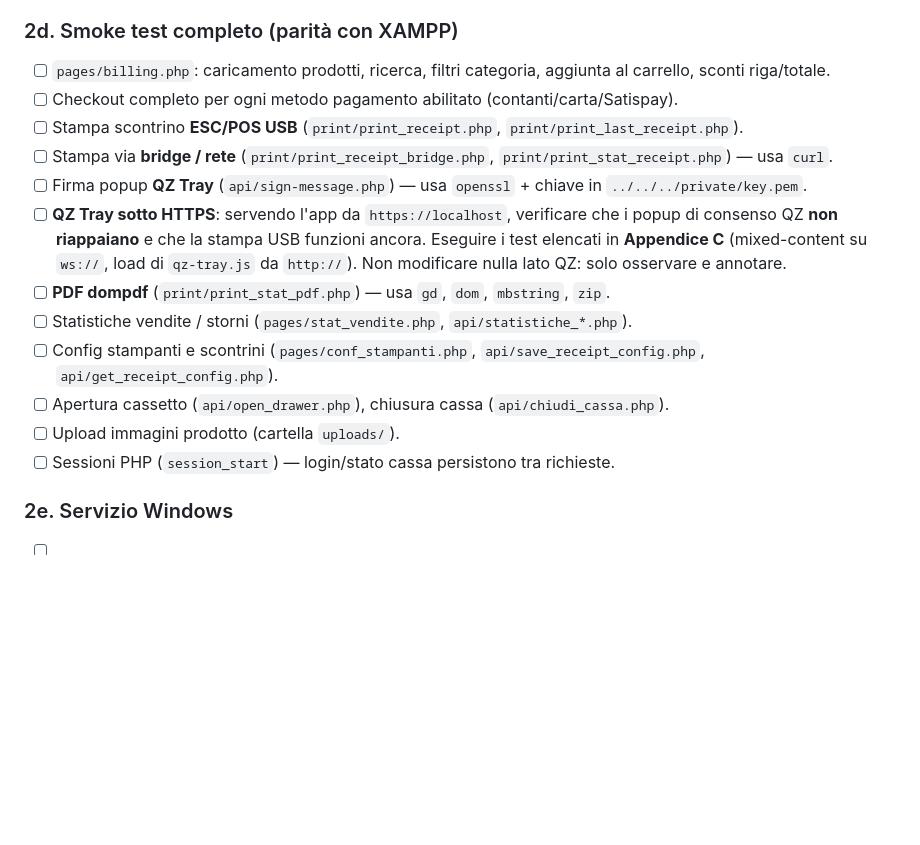
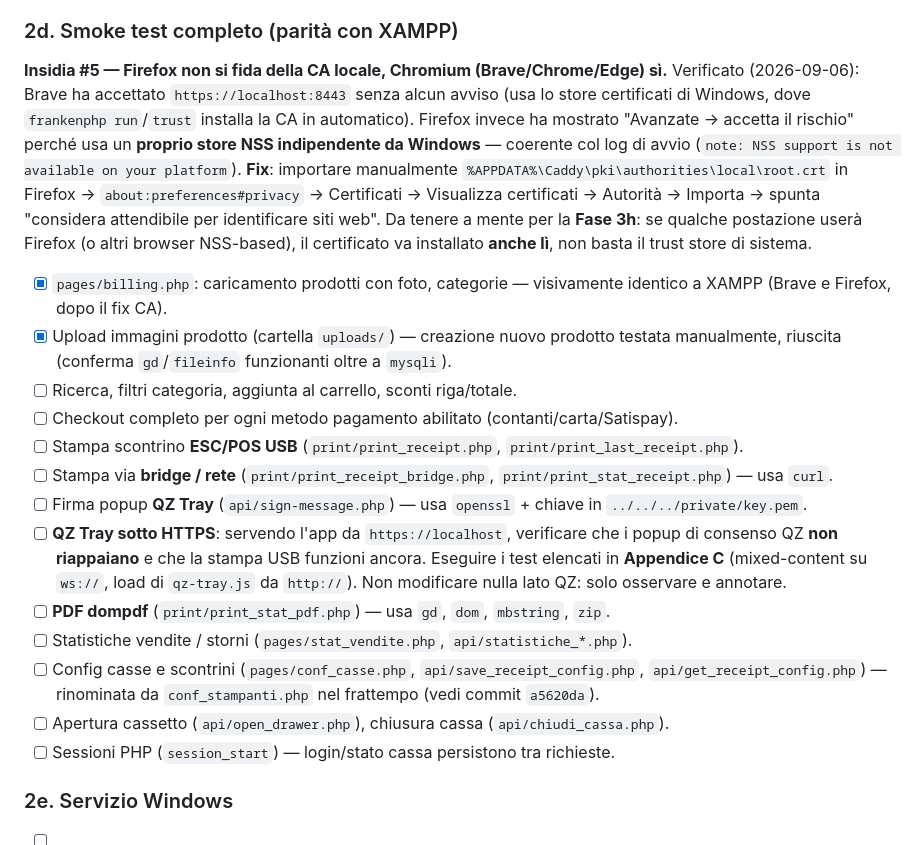
Before and after one commit to GHenry21/opensagra, a Markdown page: docs/PIANO-MIGRAZIONE-FRANKENPHP.md, the part around the change. Rendered like a GitHub page; blank space fills up the shorter version.

Commit message:
docs: Fase 2d - Firefox/NSS non fidato di default, checklist aggiornata
Insidia #5: Brave/Chrome/Edge fidano la CA locale in automatico (store
Windows), Firefox no (store NSS separato) - va importata a mano. Rilevante
anche per la Fase 3h (tablet con Firefox). Segnati come verificati il
caricamento prodotti/foto e l'upload immagine su creazione prodotto.
Corretto riferimento a conf_stampanti.php -> conf_casse.php (rinominata).

Co-Authored-By: Claude Sonnet 5 <noreply@anthropic.com>

```diff
--- a/docs/PIANO-MIGRAZIONE-FRANKENPHP.md
+++ b/docs/PIANO-MIGRAZIONE-FRANKENPHP.md
@@ -206,7 +206,11 @@ PHP.ini usato: `php.ini-development` (mostra errori a video, comodo in questa fa
 
 ### 2d. Smoke test completo (parità con XAMPP)
 
-- [ ] `pages/billing.php`: caricamento prodotti, ricerca, filtri categoria, aggiunta al carrello, sconti riga/totale.
+**Insidia #5 — Firefox non si fida della CA locale, Chromium (Brave/Chrome/Edge) sì.** Verificato (2026-09-06): Brave ha accettato `https://localhost:8443` senza alcun avviso (usa lo store certificati di Windows, dove `frankenphp run`/`trust` installa la CA in automatico). Firefox invece ha mostrato "Avanzate → accetta il rischio" perché usa un **proprio store NSS indipendente da Windows** — coerente col log di avvio (`note: NSS support is not available on your platform`). **Fix**: importare manualmente `%APPDATA%\Caddy\pki\authorities\local\root.crt` in Firefox → `about:preferences#privacy` → Certificati → Visualizza certificati → Autorità → Importa → spunta "considera attendibile per identificare siti web". Da tenere a mente per la **Fase 3h**: se qualche postazione userà Firefox (o altri browser NSS-based), il certificato va installato **anche lì**, non basta il trust store di sistema.
+
+- [x] `pages/billing.php`: caricamento prodotti con foto, categorie — visivamente identico a XAMPP (Brave e Firefox, dopo il fix CA).
+- [x] Upload immagini prodotto (cartella `uploads/`) — creazione nuovo prodotto testata manualmente, riuscita (conferma `gd`/`fileinfo` funzionanti oltre a `mysqli`).
+- [ ] Ricerca, filtri categoria, aggiunta al carrello, sconti riga/totale.
 - [ ] Checkout completo per ogni metodo pagamento abilitato (contanti/carta/Satispay).
 - [ ] Stampa scontrino **ESC/POS USB** (`print/print_receipt.php`, `print/print_last_receipt.php`).
 - [ ] Stampa via **bridge / rete** (`print/print_receipt_bridge.php`, `print/print_stat_receipt.php`) — usa `curl`.
@@ -214,9 +218,8 @@ PHP.ini usato: `php.ini-development` (mostra errori a video, comodo in questa fa
 - [ ] **QZ Tray sotto HTTPS**: servendo l'app da `https://localhost`, verificare che i popup di consenso QZ **non riappaiano** e che la stampa USB funzioni ancora. Eseguire i test elencati in **Appendice C** (mixed-content su `ws://`, load di `qz-tray.js` da `http://`). Non modificare nulla lato QZ: solo osservare e annotare.
 - [ ] **PDF dompdf** (`print/print_stat_pdf.php`) — usa `gd`, `dom`, `mbstring`, `zip`.
 - [ ] Statistiche vendite / storni (`pages/stat_vendite.php`, `api/statistiche_*.php`).
-- [ ] Config stampanti e scontrini (`pages/conf_stampanti.php`, `api/save_receipt_config.php`, `api/get_receipt_config.php`).
+- [ ] Config casse e scontrini (`pages/conf_casse.php`, `api/save_receipt_config.php`, `api/get_receipt_config.php`) — rinominata da `conf_stampanti.php` nel frattempo (vedi commit `a5620da`).
 - [ ] Apertura cassetto (`api/open_drawer.php`), chiusura cassa (`api/chiudi_cassa.php`).
-- [ ] Upload immagini prodotto (cartella `uploads/`).
 - [ ] Sessioni PHP (`session_start`) — login/stato cassa persistono tra richieste.
 
 ### 2e. Servizio Windows
```
